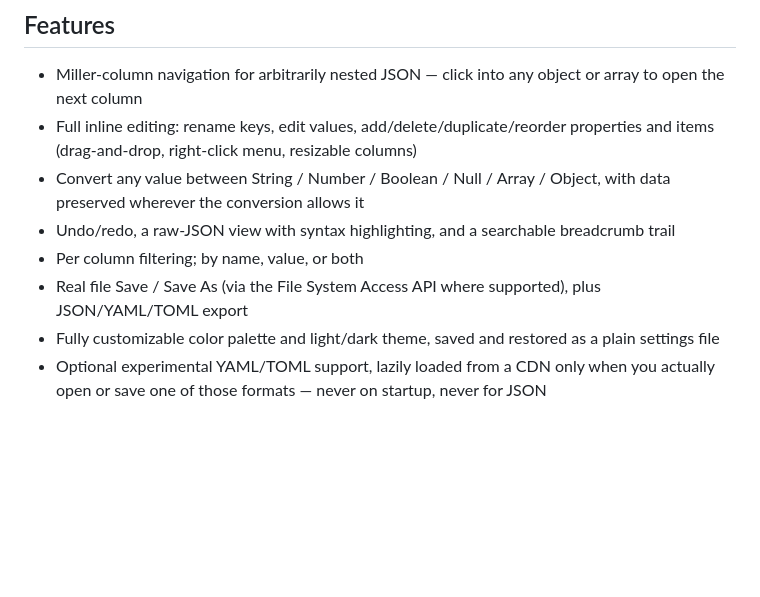
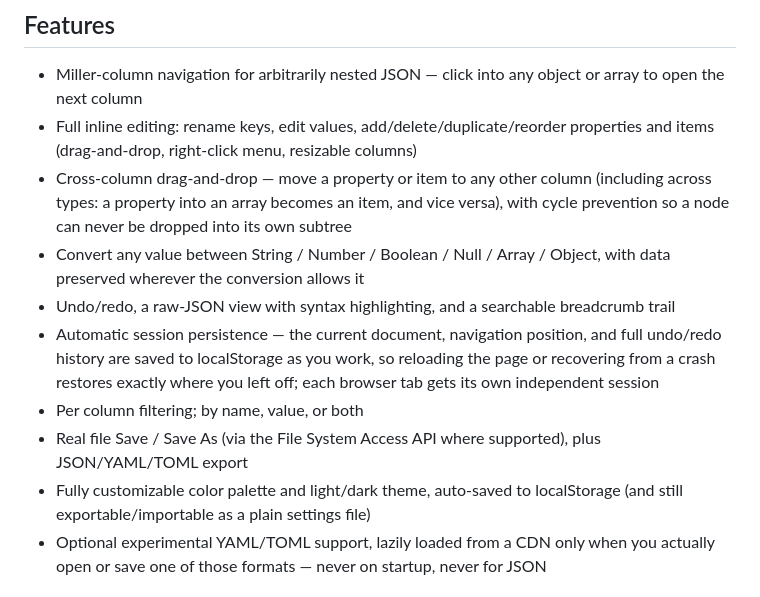
Before and after one commit to St0RM53/YetAnotherSON, a Markdown page: README.md, the part around one of its changes. GitHub-like rendering; blank space fills up the shorter version.

Commit message:
Update for V1.1.0
Updated the README to reflect changes in features and screenshot.

```diff
--- a/README.md
+++ b/README.md
@@ -28,11 +28,13 @@ Nobody i found had combined the last two: real column-based navigation *with* re
 
 - Miller-column navigation for arbitrarily nested JSON — click into any object or array to open the next column
 - Full inline editing: rename keys, edit values, add/delete/duplicate/reorder properties and items (drag-and-drop, right-click menu, resizable columns)
+- Cross-column drag-and-drop — move a property or item to any other column (including across types: a property into an array becomes an item, and vice versa), with cycle prevention so a node can never be dropped into its own subtree
 - Convert any value between String / Number / Boolean / Null / Array / Object, with data preserved wherever the conversion allows it
 - Undo/redo, a raw-JSON view with syntax highlighting, and a searchable breadcrumb trail
+- Automatic session persistence — the current document, navigation position, and full undo/redo history are saved to localStorage as you work, so reloading the page or recovering from a crash restores exactly where you left off; each browser tab gets its own independent session
 - Per column filtering; by name, value, or both
 - Real file Save / Save As (via the File System Access API where supported), plus JSON/YAML/TOML export
-- Fully customizable color palette and light/dark theme, saved and restored as a plain settings file
+- Fully customizable color palette and light/dark theme, auto-saved to localStorage (and still exportable/importable as a plain settings file)
 - Optional experimental YAML/TOML support, lazily loaded from a CDN only when you actually open or save one of those formats — never on startup, never for JSON
 
 ## Screenshot
```
Also changed, not shown: other parts of README.md (+1 -2 lines).
